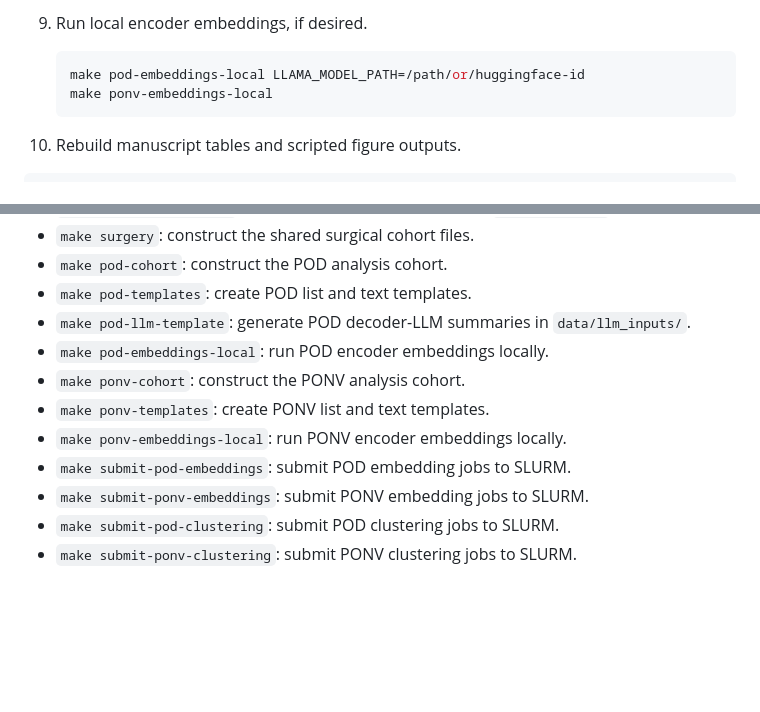
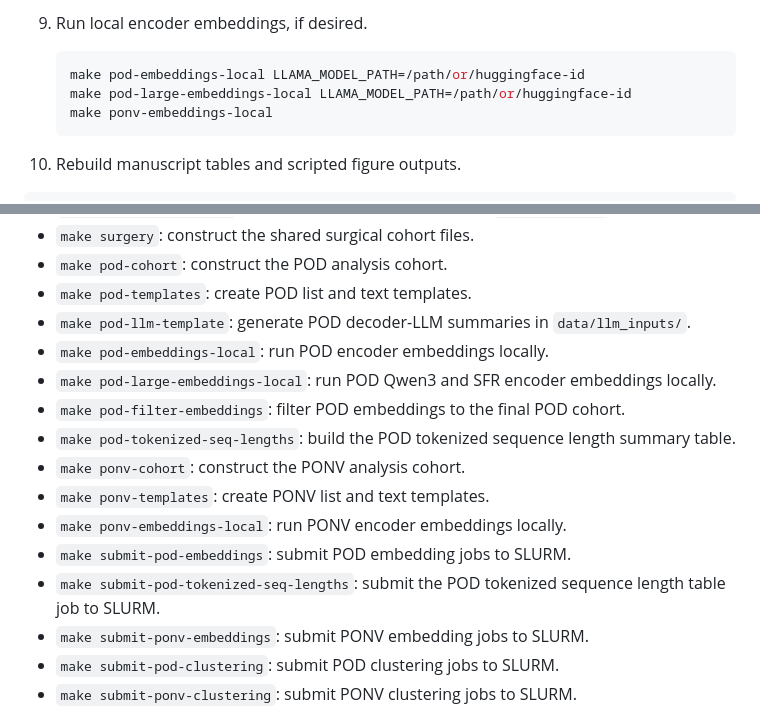
Before and after one commit to thomasjoyce7/MEDLEY, a Markdown page: README.md, 2 parts joined by grey strips. Rendered like a GitHub page; blank space fills up the shorter version.

````diff
--- a/README.md
+++ b/README.md
@@ -103,6 +103,7 @@ Run commands from the repository root.
 
    ```bash
    make pod-embeddings-local LLAMA_MODEL_PATH=/path/or/huggingface-id
+   make pod-large-embeddings-local LLAMA_MODEL_PATH=/path/or/huggingface-id
    make ponv-embeddings-local
    ```
 
@@ -130,10 +131,14 @@ The [Makefile](Makefile) provides the main user-facing workflow.
 - `make pod-templates`: create POD list and text templates.
 - `make pod-llm-template`: generate POD decoder-LLM summaries in `data/llm_inputs/`.
 - `make pod-embeddings-local`: run POD encoder embeddings locally.
+- `make pod-large-embeddings-local`: run POD Qwen3 and SFR encoder embeddings locally.
+- `make pod-filter-embeddings`: filter POD embeddings to the final POD cohort.
+- `make pod-tokenized-seq-lengths`: build the POD tokenized sequence length summary table.
 - `make ponv-cohort`: construct the PONV analysis cohort.
 - `make ponv-templates`: create PONV list and text templates.
 - `make ponv-embeddings-local`: run PONV encoder embeddings locally.
 - `make submit-pod-embeddings`: submit POD embedding jobs to SLURM.
+- `make submit-pod-tokenized-seq-lengths`: submit the POD tokenized sequence length table job to SLURM.
 - `make submit-ponv-embeddings`: submit PONV embedding jobs to SLURM.
 - `make submit-pod-clustering`: submit POD clustering jobs to SLURM.
 - `make submit-ponv-clustering`: submit PONV clustering jobs to SLURM.
````
